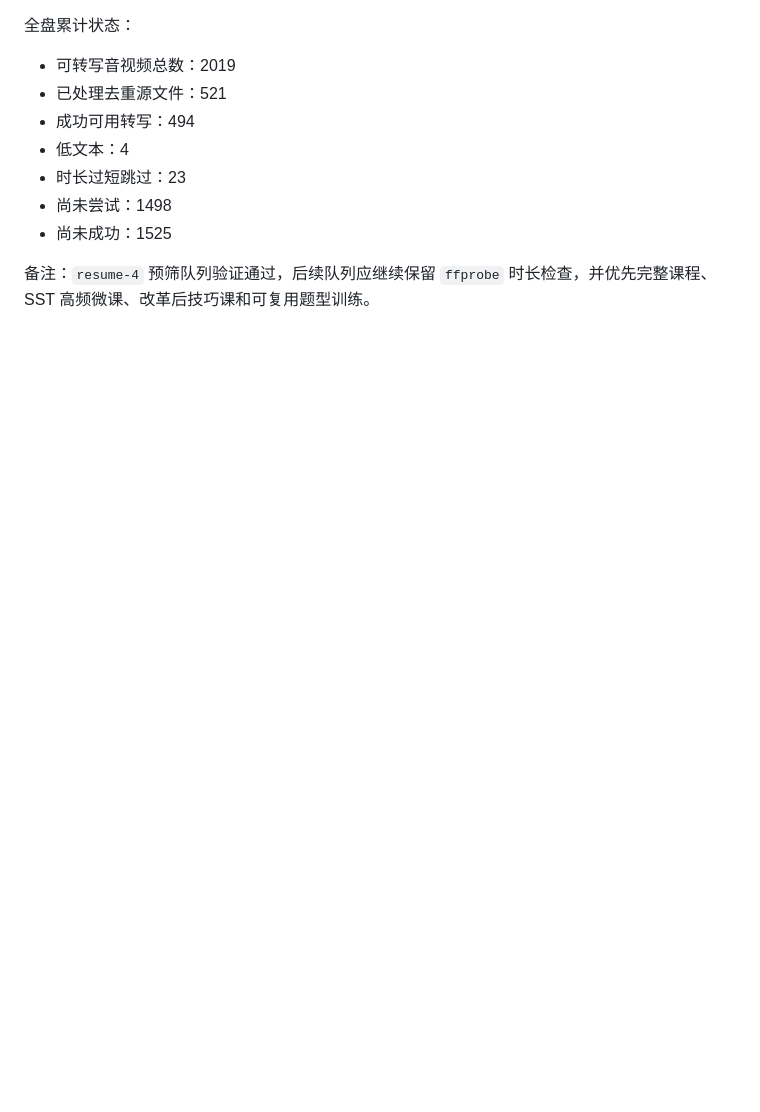
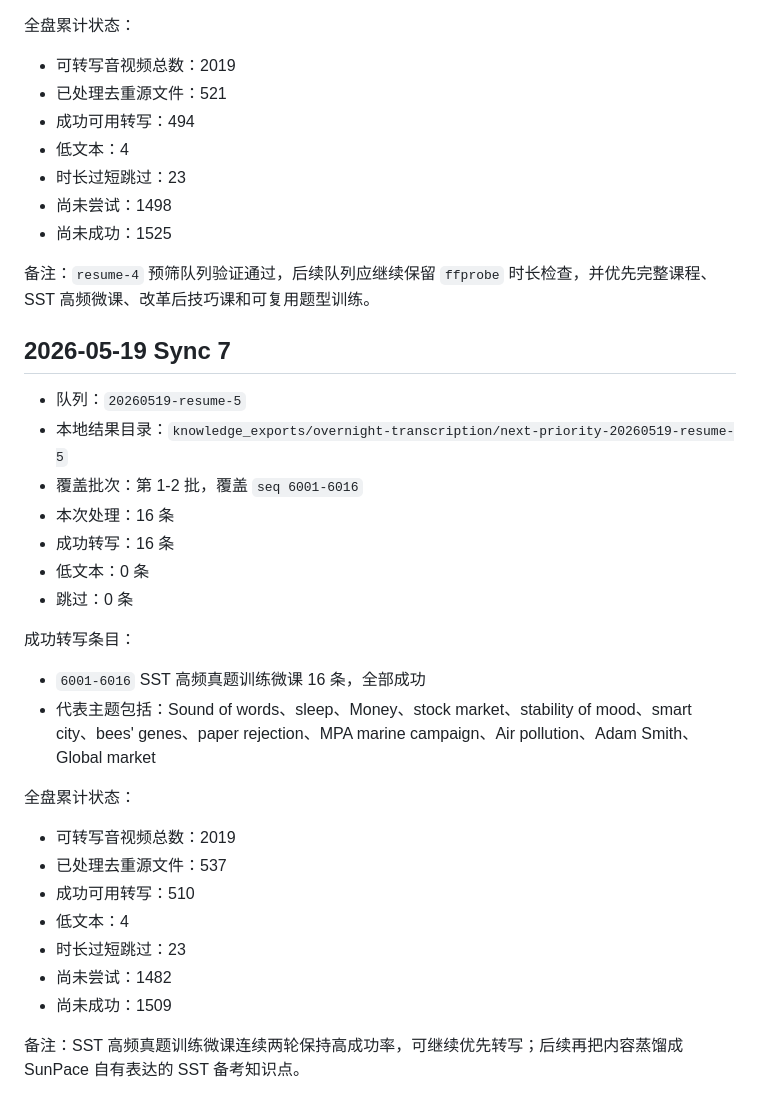
Before and after one commit to maggie19840929-Matrix/sunpace-site, a Markdown page: docs/pte-transcription-progress.md, the part around the change. Rendered like a GitHub page; blank space fills up the shorter version.

Commit message:
Record PTE resume 5 sync

```diff
--- a/docs/pte-transcription-progress.md
+++ b/docs/pte-transcription-progress.md
@@ -199,3 +199,30 @@
 - 尚未成功：1525
 
 备注：`resume-4` 预筛队列验证通过，后续队列应继续保留 `ffprobe` 时长检查，并优先完整课程、SST 高频微课、改革后技巧课和可复用题型训练。
+
+## 2026-05-19 Sync 7
+
+- 队列：`20260519-resume-5`
+- 本地结果目录：`knowledge_exports/overnight-transcription/next-priority-20260519-resume-5`
+- 覆盖批次：第 1-2 批，覆盖 `seq 6001-6016`
+- 本次处理：16 条
+- 成功转写：16 条
+- 低文本：0 条
+- 跳过：0 条
+
+成功转写条目：
+
+- `6001-6016` SST 高频真题训练微课 16 条，全部成功
+- 代表主题包括：Sound of words、sleep、Money、stock market、stability of mood、smart city、bees' genes、paper rejection、MPA marine campaign、Air pollution、Adam Smith、Global market
+
+全盘累计状态：
+
+- 可转写音视频总数：2019
+- 已处理去重源文件：537
+- 成功可用转写：510
+- 低文本：4
+- 时长过短跳过：23
+- 尚未尝试：1482
+- 尚未成功：1509
+
+备注：SST 高频真题训练微课连续两轮保持高成功率，可继续优先转写；后续再把内容蒸馏成 SunPace 自有表达的 SST 备考知识点。
```
